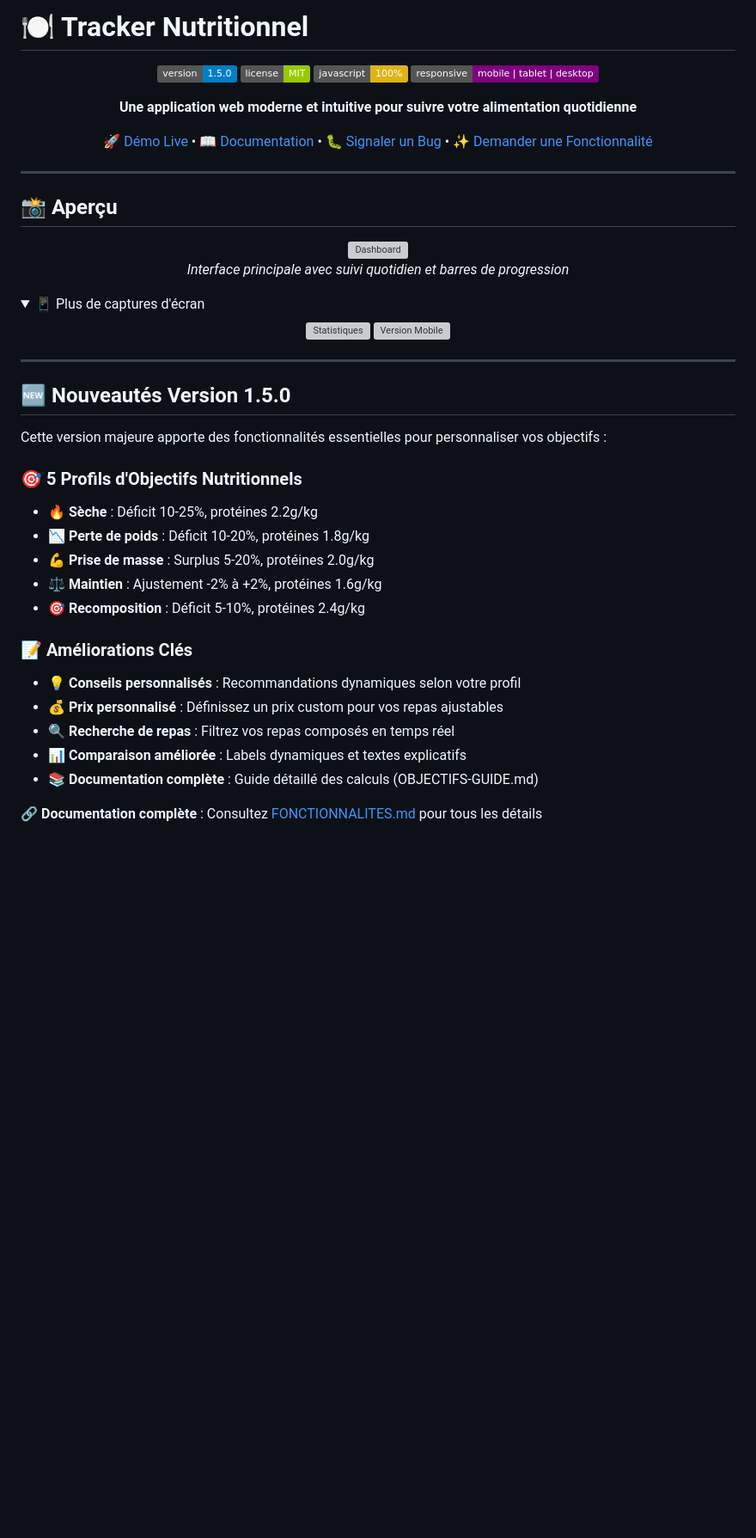
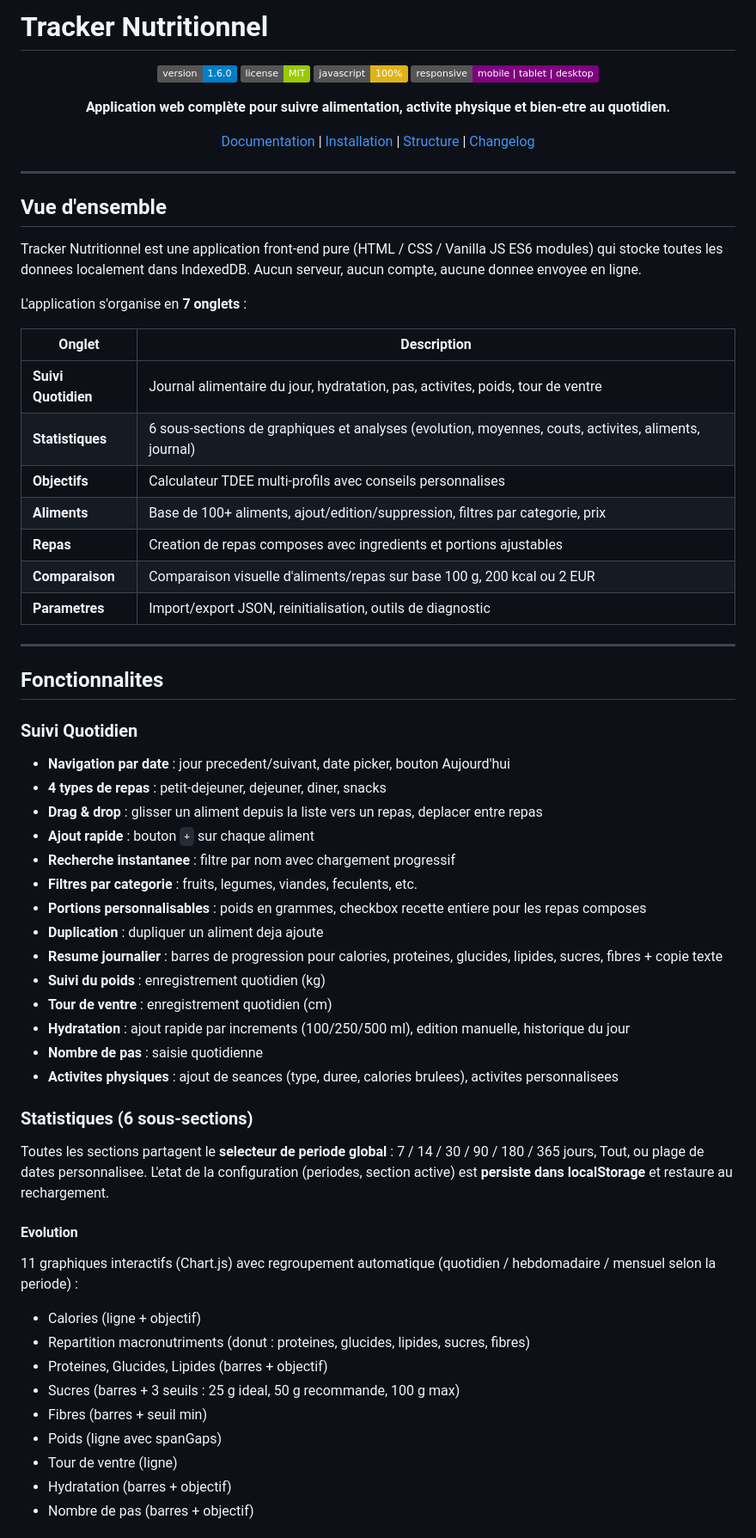
Before and after one commit to matcoco/tracker_nutrition_v1, a Markdown page: README.md, the part around one of its changes. Shown at 86% size. GitHub-like rendering; folded sections open; badges without logos; blank space fills up the shorter version; grey boxes are pictures that could not be loaded.

```diff
--- a/README.md
+++ b/README.md
@@ -1,55 +1,72 @@
-# 🍽️ Tracker Nutritionnel
+# Tracker Nutritionnel
 
 <div align="center">
 
-![Version](https://img.shields.io/badge/version-1.5.0-blue.svg)
+![Version](https://img.shields.io/badge/version-1.6.0-blue.svg)
 ![License](https://img.shields.io/badge/license-MIT-green.svg)
 ![JavaScript](https://img.shields.io/badge/javascript-100%25-yellow.svg)
 ![Responsive](https://img.shields.io/badge/responsive-mobile%20%7C%20tablet%20%7C%20desktop-purple.svg)
 
-**Une application web moderne et intuitive pour suivre votre alimentation quotidienne**
+**Application web complète pour suivre alimentation, activite physique et bien-etre au quotidien.**
 
-[🚀 Démo Live](#) • [📖 Documentation](#fonctionnalités) • [🐛 Signaler un Bug](../../issues) • [✨ Demander une Fonctionnalité](../../issues)
+[Documentation](#fonctionnalites) | [Installation](#installation) | [Structure](#structure-du-projet) | [Changelog](CHANGELOG.md)
 
 </div>
 
 ---
 
-## 📸 Aperçu
+## Vue d'ensemble
 
-<div align="center">
-  <img src="docs/screenshots/dashboard.png" alt="Dashboard" width="800"/>
-  <p><em>Interface principale avec suivi quotidien et barres de progression</em></p>
-</div>
+Tracker Nutritionnel est une application front-end pure (HTML / CSS / Vanilla JS ES6 modules) qui stocke toutes les donnees localement dans IndexedDB. Aucun serveur, aucun compte, aucune donnee envoyee en ligne.
 
-<details>
-<summary>📱 Plus de captures d'écran</summary>
+L'application s'organise en **7 onglets** :
 
-<div align="center">
-  <img src="docs/screenshots/stats.png" alt="Statistiques" width="400"/>
-  <img src="docs/screenshots/mobile.png" alt="Version Mobile" width="400"/>
-</div>
-
-</details>
+| Onglet | Description |
+|--------|-------------|
+| **Suivi Quotidien** | Journal alimentaire du jour, hydratation, pas, activites, poids, tour de ventre |
+| **Statistiques** | 6 sous-sections de graphiques et analyses (evolution, moyennes, couts, activites, aliments, journal) |
+| **Objectifs** | Calculateur TDEE multi-profils avec conseils personnalises |
+| **Aliments** | Base de 100+ aliments, ajout/edition/suppression, filtres par categorie, prix |
+| **Repas** | Creation de repas composes avec ingredients et portions ajustables |
+| **Comparaison** | Comparaison visuelle d'aliments/repas sur base 100 g, 200 kcal ou 2 EUR |
+| **Parametres** | Import/export JSON, reinitialisation, outils de diagnostic |
 
 ---
 
-## 🆕 Nouveautés Version 1.5.0
+## Fonctionnalites
 
-Cette version majeure apporte des fonctionnalités essentielles pour personnaliser vos objectifs :
+### Suivi Quotidien
 
-### 🎯 **5 Profils d'Objectifs Nutritionnels**
-- **🔥 Sèche** : Déficit 10-25%, protéines 2.2g/kg
-- **📉 Perte de poids** : Déficit 10-20%, protéines 1.8g/kg
-- **💪 Prise de masse** : Surplus 5-20%, protéines 2.0g/kg
-- **⚖️ Maintien** : Ajustement -2% à +2%, protéines 1.6g/kg
-- **🎯 Recomposition** : Déficit 5-10%, protéines 2.4g/kg
+- **Navigation par date** : jour precedent/suivant, date picker, bouton Aujourd'hui
+- **4 types de repas** : petit-dejeuner, dejeuner, diner, snacks
+- **Drag & drop** : glisser un aliment depuis la liste vers un repas, deplacer entre repas
+- **Ajout rapide** : bouton `+` sur chaque aliment
+- **Recherche instantanee** : filtre par nom avec chargement progressif
+- **Filtres par categorie** : fruits, legumes, viandes, feculents, etc.
+- **Portions personnalisables** : poids en grammes, checkbox recette entiere pour les repas composes
+- **Duplication** : dupliquer un aliment deja ajoute
+- **Resume journalier** : barres de progression pour calories, proteines, glucides, lipides, sucres, fibres + copie texte
+- **Suivi du poids** : enregistrement quotidien (kg)
+- **Tour de ventre** : enregistrement quotidien (cm)
+- **Hydratation** : ajout rapide par increments (100/250/500 ml), edition manuelle, historique du jour
+- **Nombre de pas** : saisie quotidienne
+- **Activites physiques** : ajout de seances (type, duree, calories brulees), activites personnalisees
 
-### 📝 **Améliorations Clés**
-- 💡 **Conseils personnalisés** : Recommandations dynamiques selon votre profil
-- 💰 **Prix personnalisé** : Définissez un prix custom pour vos repas ajustables
-- 🔍 **Recherche de repas** : Filtrez vos repas composés en temps réel
-- 📊 **Comparaison améliorée** : Labels dynamiques et textes explicatifs
-- 📚 **Documentation complète** : Guide détaillé des calculs (OBJECTIFS-GUIDE.md)
+### Statistiques (6 sous-sections)
 
-**🔗 Documentation complète** : Consultez [FONCTIONNALITES.md](FONCTIONNALITES.md) pour tous les détails
+Toutes les sections partagent le **selecteur de periode global** : 7 / 14 / 30 / 90 / 180 / 365 jours, Tout, ou plage de dates personnalisee. L'etat de la configuration (periodes, section active) est **persiste dans localStorage** et restaure au rechargement.
+
+#### Evolution
+
+11 graphiques interactifs (Chart.js) avec regroupement automatique (quotidien / hebdomadaire / mensuel selon la periode) :
+
+- Calories (ligne + objectif)
+- Repartition macronutriments (donut : proteines, glucides, lipides, sucres, fibres)
+- Proteines, Glucides, Lipides (barres + objectif)
+- Sucres (barres + 3 seuils : 25 g ideal, 50 g recommande, 100 g max)
+- Fibres (barres + seuil min)
+- Poids (ligne avec spanGaps)
+- Tour de ventre (ligne)
+- Hydratation (barres + objectif)
+- Nombre de pas (barres + objectif)
+
```
Also changed, not shown: other parts of README.md (+173 -325 lines).
